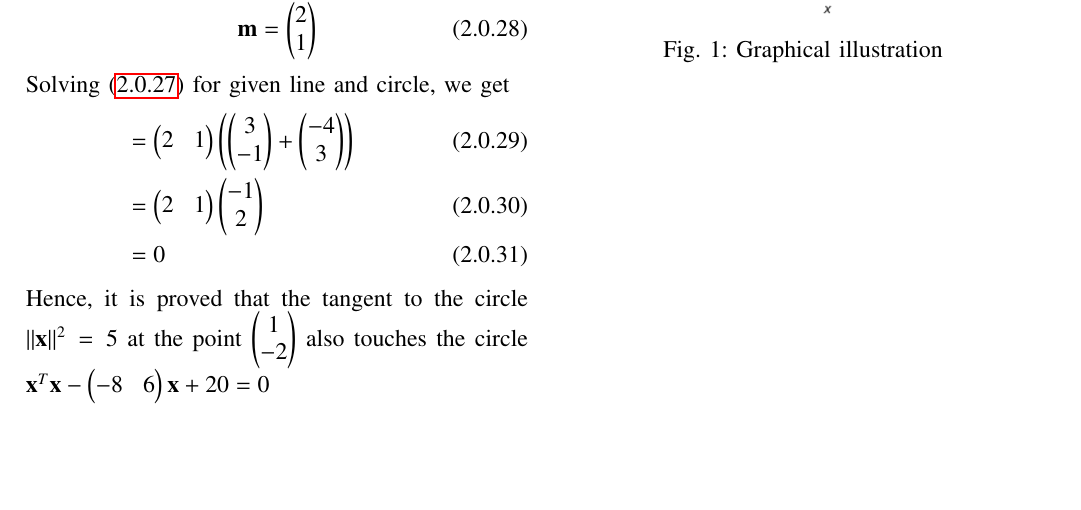
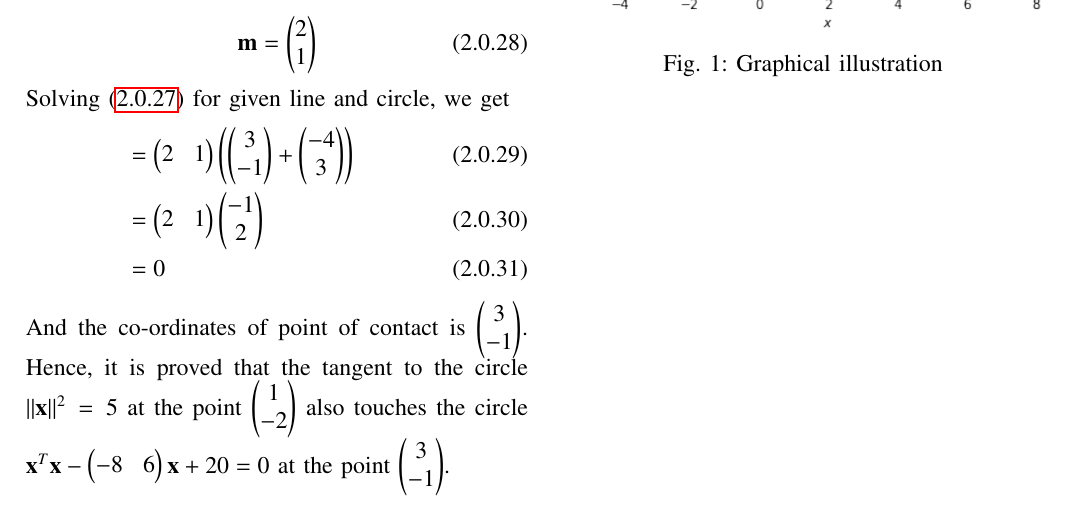
Before and after one commit to adhvik24/EE3900, a LaTeX problem sheet (Assignment3/Assignment3.tex): part of page 2 of 2, cut so that both start at the same text, the shorter picture padded with empty space. Compiled offline with pdfLaTeX.

Commit message:
Update Assignment3.tex

```diff
--- a/Assignment3/Assignment3.tex
+++ b/Assignment3/Assignment3.tex
@@ -238,7 +238,10 @@ Solving \eqref{z} for given line and circle, we get
 &= \myvec{2 & 1}\myvec{-1 \\ 2}\\
 &= 0
 \end{align}
-Hence, it is proved that the tangent to the circle $\norm{\vec{x}}^2\,=\,5$ at the point \myvec{1\\-2} also touches the circle $  \vec{x}^T\vec{x}-\myvec{-8 & 6}\vec{x}+20 = 0$
+And the co-ordinates of point of contact is $\myvec{3\\-1}$.
+Hence, it is proved that the tangent to the circle $\norm{\vec{x}}^2\,=\,5$ at the point \myvec{1\\-2} also touches the circle $  \vec{x}^T\vec{x}-\myvec{-8 & 6}\vec{x}+20 = 0$ at the point $\myvec{3\\-1}$.
+
+
 \begin{figure}[htp]
     \centering
     \includegraphics[width = \columnwidth]{a_3.png}
```
